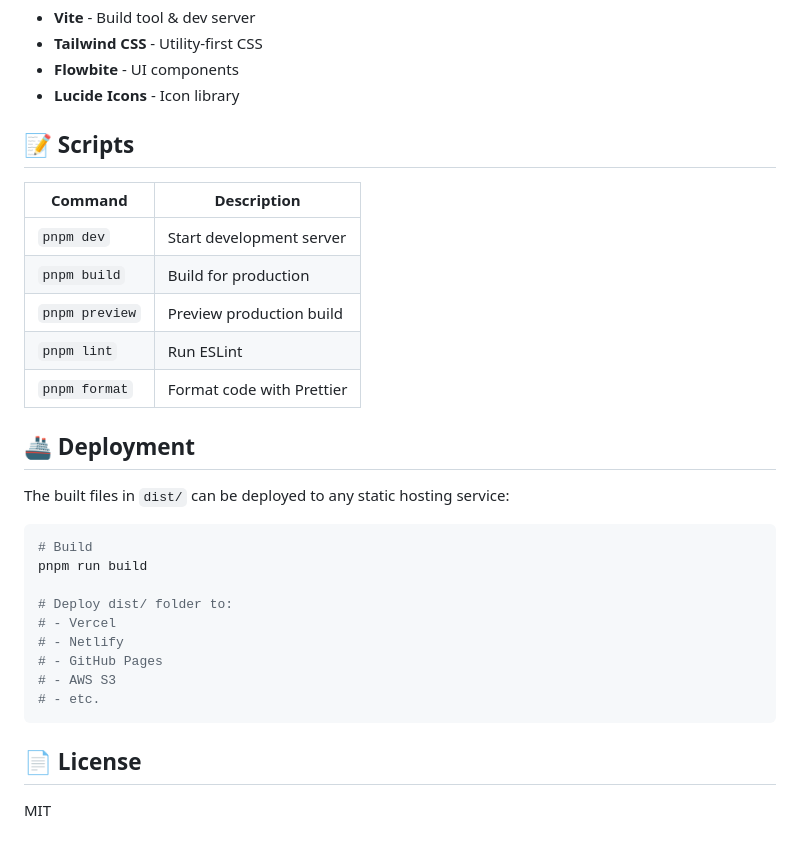
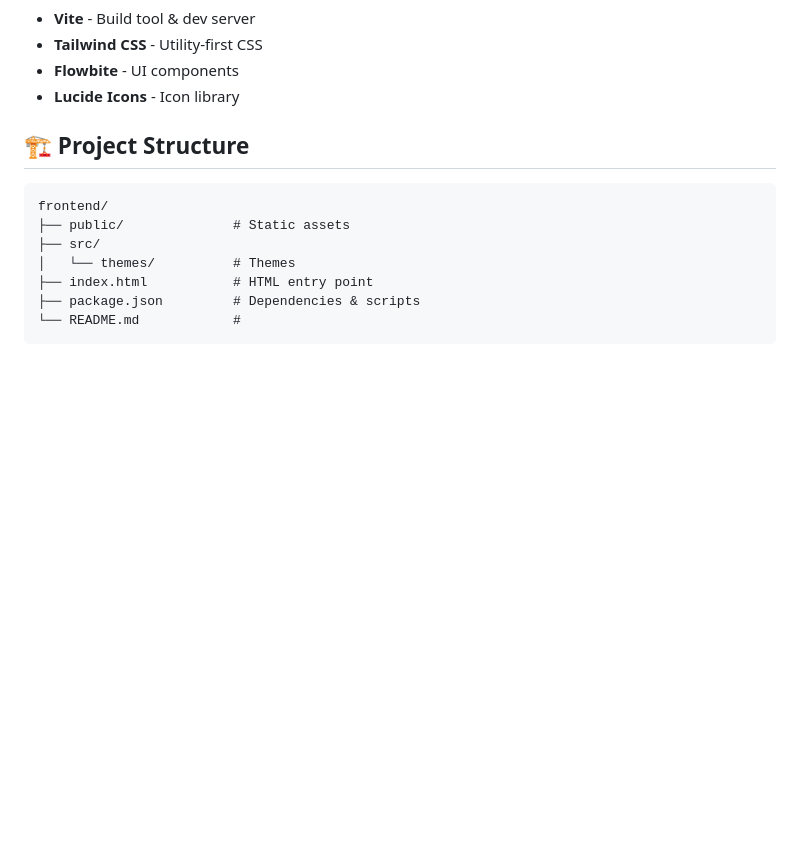
Before and after one commit to trustbuilder-ai/trustbuilder-ai-homepage, a Markdown page: frontend/README.md, the part around one of its changes. GitHub-like rendering; blank space fills up the shorter version.

````diff
--- a/frontend/README.md
+++ b/frontend/README.md
@@ -104,32 +63,14 @@ export default {
 - **Flowbite** - UI components
 - **Lucide Icons** - Icon library
 
-## 📝 Scripts
+## 🏗️ Project Structure
 
-| Command | Description |
-|---------|-------------|
-| `pnpm dev` | Start development server |
-| `pnpm build` | Build for production |
-| `pnpm preview` | Preview production build |
-| `pnpm lint` | Run ESLint |
-| `pnpm format` | Format code with Prettier |
-
-## 🚢 Deployment
-
-The built files in `dist/` can be deployed to any static hosting service:
-
-```bash
-# Build
-pnpm run build
-
-# Deploy dist/ folder to:
-# - Vercel
-# - Netlify
-# - GitHub Pages
-# - AWS S3
-# - etc.
 ```
-
-## 📄 License
-
-MIT
+frontend/
+├── public/              # Static assets
+├── src/
+│   └── themes/          # Themes
+├── index.html           # HTML entry point
+├── package.json         # Dependencies & scripts
+└── README.md            #
+```
````
Also changed, not shown: other parts of frontend/README.md (+15 -56 lines), docs/frontend/frontend_prototype_cyberphnk.PNG (deleted), frontend/assets/images/frontend_prototype_cyberphnk.PNG (added), 6 other files.
